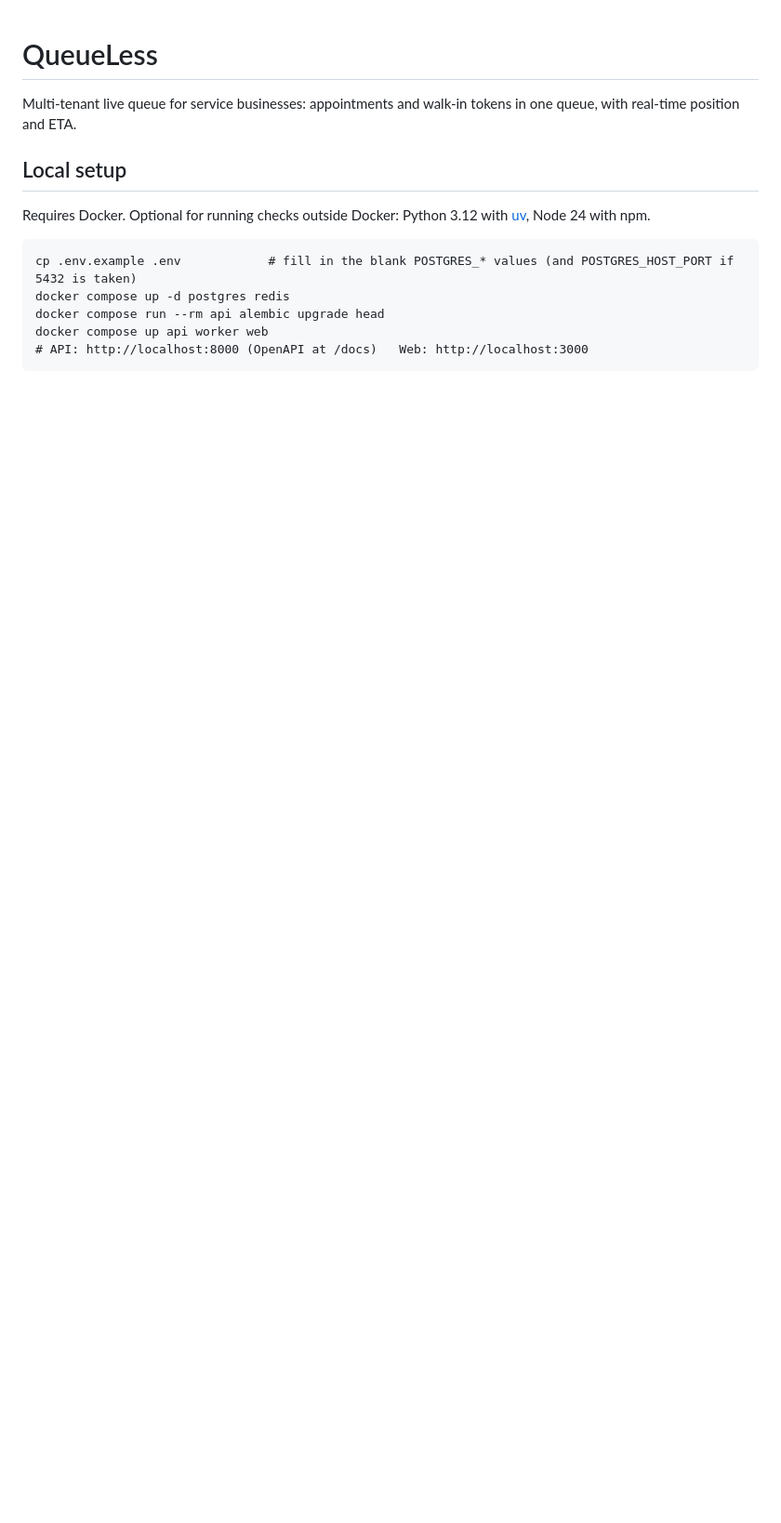
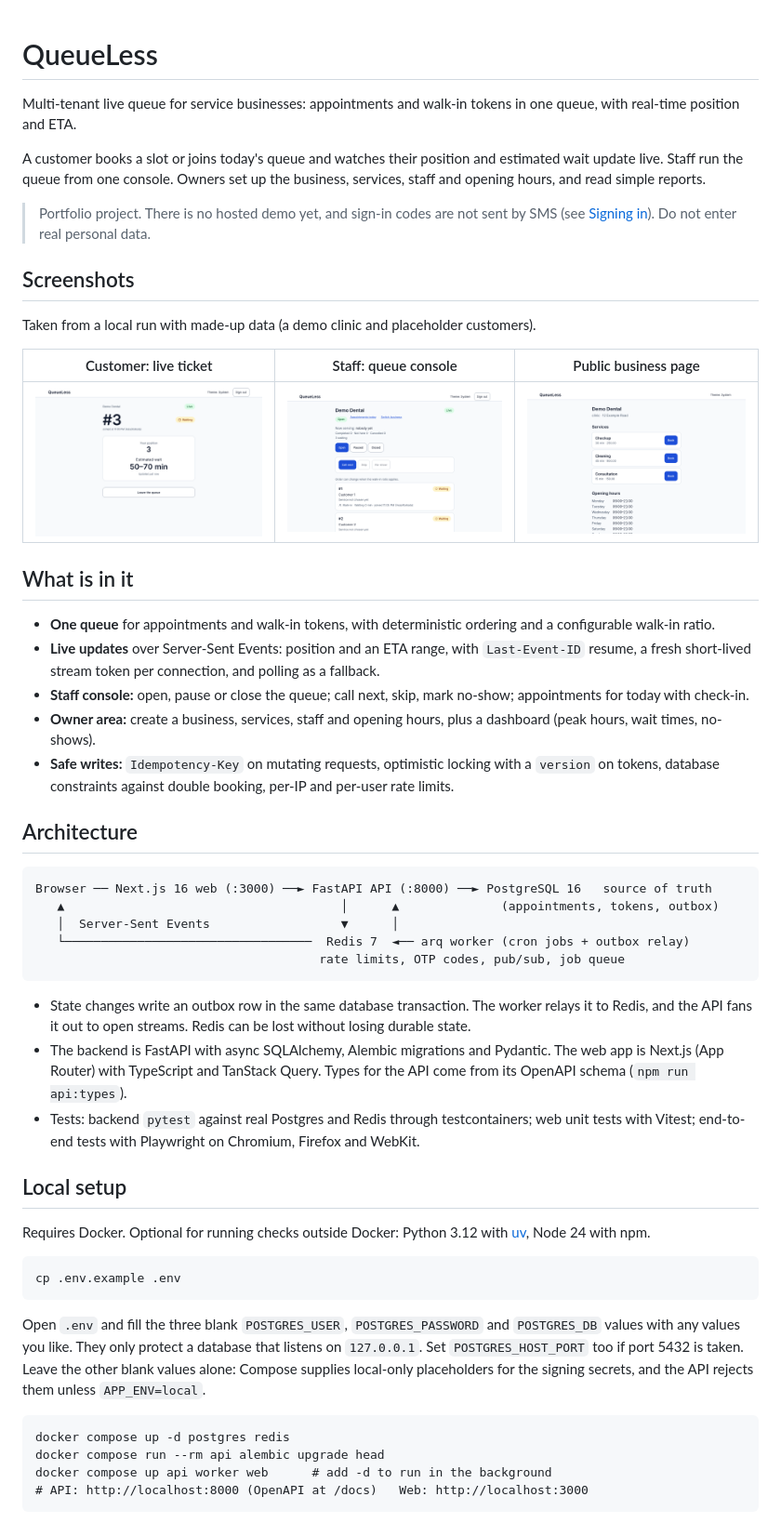
Before and after one commit to rajanarahul93/QueueLess, a Markdown page: README.md, the part around one of its changes. Shown at 93% size. GitHub-like rendering; pictures changed too: .github/readme/business.png (added), .github/readme/console.png (added), .github/readme/ticket.png (added); blank space fills up the shorter version.

Commit message:
Add license, README, security policy and CI hardening

````diff
--- a/README.md
+++ b/README.md
@@ -1,16 +1,55 @@
 # QueueLess
 
 Multi-tenant live queue for service businesses: appointments and walk-in tokens in one queue, with real-time position and ETA.
+
+A customer books a slot or joins today's queue and watches their position and estimated wait update live. Staff run the queue from one console. Owners set up the business, services, staff and opening hours, and read simple reports.
+
+> Portfolio project. There is no hosted demo yet, and sign-in codes are not sent by SMS (see [Signing in](#signing-in)). Do not enter real personal data.
+
+## Screenshots
+
+Taken from a local run with made-up data (a demo clinic and placeholder customers).
+
+| Customer: live ticket | Staff: queue console | Public business page |
+| --- | --- | --- |
+| ![Live ticket with position and estimated wait](.github/readme/ticket.png) | ![Staff console with waiting tokens](.github/readme/console.png) | ![Business page with services and opening hours](.github/readme/business.png) |
+
+## What is in it
+
+- **One queue** for appointments and walk-in tokens, with deterministic ordering and a configurable walk-in ratio.
+- **Live updates** over Server-Sent Events: position and an ETA range, with `Last-Event-ID` resume, a fresh short-lived stream token per connection, and polling as a fallback.
+- **Staff console:** open, pause or close the queue; call next, skip, mark no-show; appointments for today with check-in.
+- **Owner area:** create a business, services, staff and opening hours, plus a dashboard (peak hours, wait times, no-shows).
+- **Safe writes:** `Idempotency-Key` on mutating requests, optimistic locking with a `version` on tokens, database constraints against double booking, per-IP and per-user rate limits.
+
+## Architecture
+
+```text
+Browser ── Next.js 16 web (:3000) ──► FastAPI API (:8000) ──► PostgreSQL 16   source of truth
+   ▲                                      │      ▲              (appointments, tokens, outbox)
+   │  Server-Sent Events                  ▼      │
+   └──────────────────────────────────  Redis 7  ◄── arq worker (cron jobs + outbox relay)
+                                       rate limits, OTP codes, pub/sub, job queue
+```
+
+- State changes write an outbox row in the same database transaction. The worker relays it to Redis, and the API fans it out to open streams. Redis can be lost without losing durable state.
+- The backend is FastAPI with async SQLAlchemy, Alembic migrations and Pydantic. The web app is Next.js (App Router) with TypeScript and TanStack Query. Types for the API come from its OpenAPI schema (`npm run api:types`).
+- Tests: backend `pytest` against real Postgres and Redis through testcontainers; web unit tests with Vitest; end-to-end tests with Playwright on Chromium, Firefox and WebKit.
 
 ## Local setup
 
 Requires Docker. Optional for running checks outside Docker: Python 3.12 with [uv](https://docs.astral.sh/uv/), Node 24 with npm.
 
 ```text
-cp .env.example .env            # fill in the blank POSTGRES_* values (and POSTGRES_HOST_PORT if 5432 is taken)
+cp .env.example .env
+```
+
+Open `.env` and fill the three blank `POSTGRES_USER`, `POSTGRES_PASSWORD` and `POSTGRES_DB` values with any values you like. They only protect a database that listens on `127.0.0.1`. Set `POSTGRES_HOST_PORT` too if port 5432 is taken. Leave the other blank values alone: Compose supplies local-only placeholders for the signing secrets, and the API rejects them unless `APP_ENV=local`.
+
+```text
 docker compose up -d postgres redis
 docker compose run --rm api alembic upgrade head
-docker compose up api worker web
+docker compose up api worker web      # add -d to run in the background
 # API: http://localhost:8000 (OpenAPI at /docs)   Web: http://localhost:3000
 ```
 
````
Also changed, not shown: other parts of README.md (+25 -1 lines), CONTRIBUTING.md (added, +13 -0 lines), SECURITY.md (added, +17 -0 lines), 3 other files.
